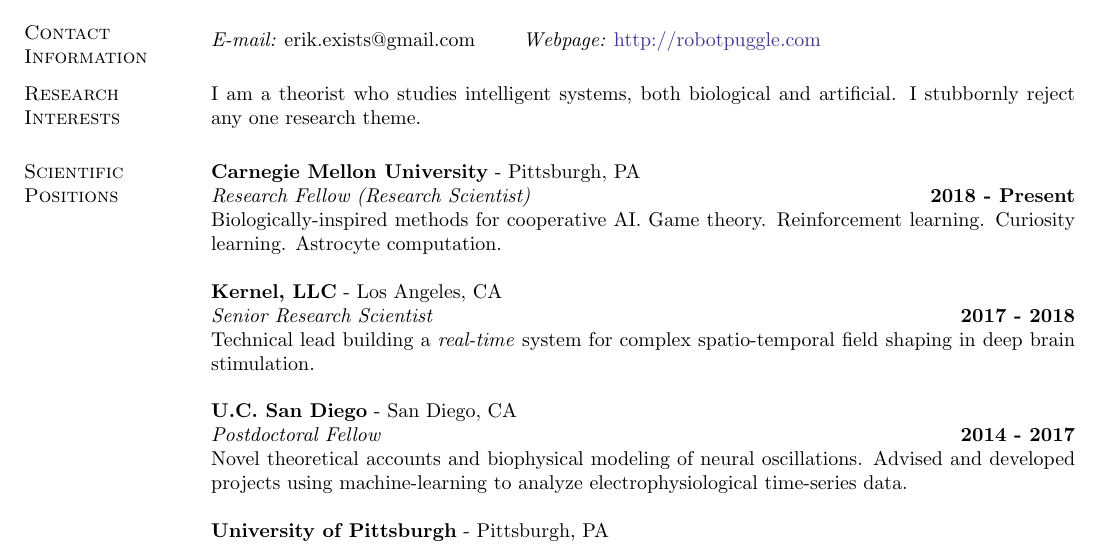
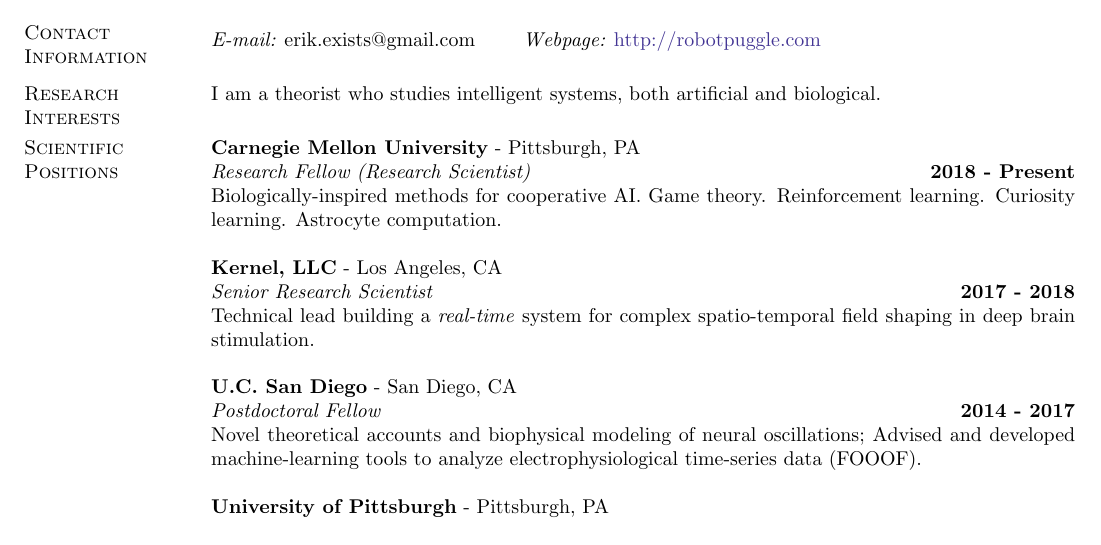
Before and after one commit to parenthetical-e/CV, a LaTeX CV (ep-cv.tex): part of page 1 of 5, cut so that both start at the same text. Compiled offline with pdfLaTeX.

Commit message:
Update intro

```diff
--- a/ep-cv.tex
+++ b/ep-cv.tex
@@ -49,7 +49,9 @@
 
 %========= RESEARCH =========
 \section{\sc Research Interests}
-I am a theorist who studies intelligent systems, both biological and artificial. I stubbornly reject any one research theme.
+I am a theorist who studies intelligent systems, both artificial and biological.
+
+%I stubbornly reject any one research theme.
 
 %I love experimentalists and work that crosses disciplines.
 
@@ -72,7 +74,7 @@
 %\vspace{-.3cm}
 {\bf U.C. San Diego} - San Diego, CA\\
 {\em Postdoctoral Fellow} \hfill {\bf 2014 - 2017}\\
-Novel theoretical accounts and biophysical modeling of neural oscillations. Advised and developed projects using machine-learning to analyze electrophysiological time-series data.
+Novel theoretical accounts and biophysical modeling of neural oscillations; Advised and developed machine-learning tools to analyze electrophysiological time-series data (FOOOF).
 
 %\vspace{-.3cm}
 {\bf University of Pittsburgh} - Pittsburgh, PA\\
```
